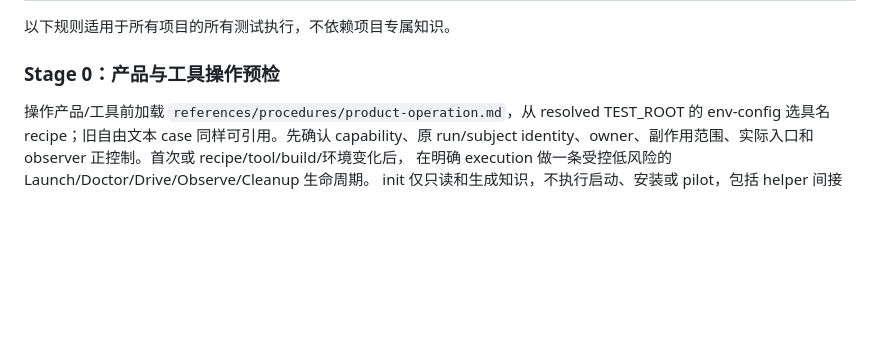
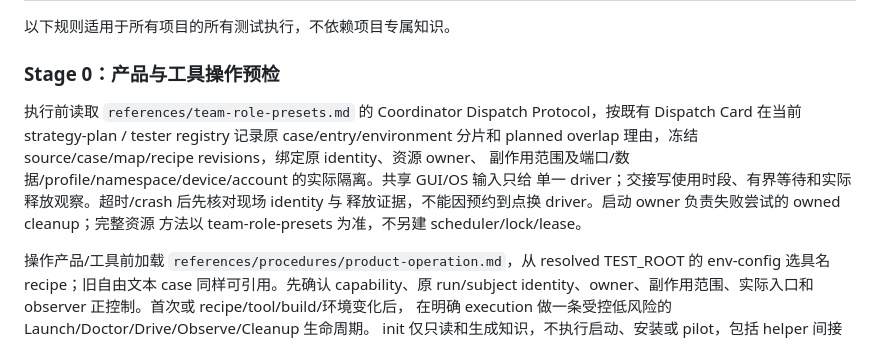
Before and after one commit to d-wwei/better-test, a Markdown page: references/test-execution-workflow.md, the part around the change. GitHub-like rendering; blank space fills up the shorter version.

```diff
--- a/references/test-execution-workflow.md
+++ b/references/test-execution-workflow.md
@@ -65,6 +65,14 @@
 以下规则适用于所有项目的所有测试执行，不依赖项目专属知识。
 
 ### Stage 0：产品与工具操作预检
+
+执行前读取 `references/team-role-presets.md` 的 Coordinator Dispatch Protocol，按既有
+Dispatch Card 在当前 strategy-plan / tester registry 记录原 case/entry/environment 分片和
+planned overlap 理由，冻结 source/case/map/recipe revisions，绑定原 identity、资源 owner、
+副作用范围及端口/数据/profile/namespace/device/account 的实际隔离。共享 GUI/OS 输入只给
+单一 driver；交接写使用时段、有界等待和实际释放观察。超时/crash 后先核对现场 identity 与
+释放证据，不能因预约到点换 driver。启动 owner 负责失败尝试的 owned cleanup；完整资源
+方法以 team-role-presets 为准，不另建 scheduler/lock/lease。
 
 操作产品/工具前加载 `references/procedures/product-operation.md`，从 resolved TEST_ROOT 的
 env-config 选具名 recipe；旧自由文本 case 同样可引用。先确认 capability、原 run/subject
```
Also changed, not shown: references/procedures/product-operation.md (+10 -0 lines), 1 other file.
